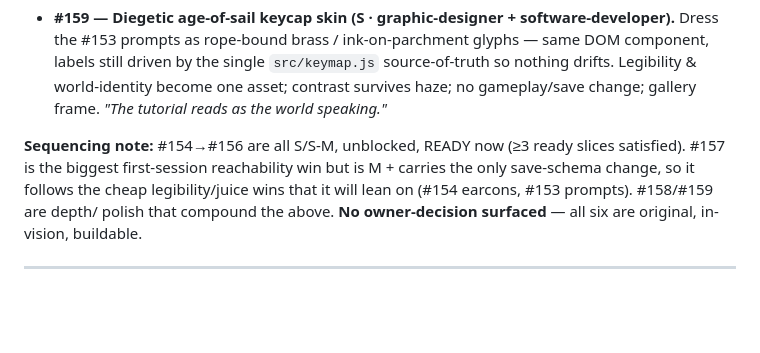
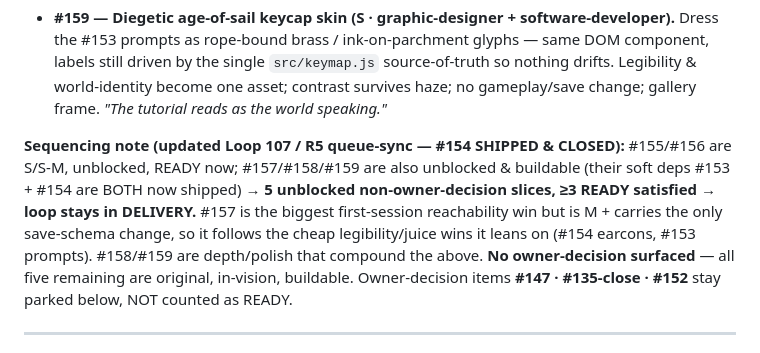
Before and after one commit to cakuki/tidewake, a Markdown page: studio/comms/queue.md, the part around the change. Rendered like a GitHub page; blank space fills up the shorter version.

```diff
--- a/studio/comms/queue.md
+++ b/studio/comms/queue.md
@@ -69,10 +69,14 @@ below — untouched. No save/schema change except where flagged (#157)._
   single `src/keymap.js` source-of-truth so nothing drifts. Legibility & world-identity become one asset;
   contrast survives haze; no gameplay/save change; gallery frame. *"The tutorial reads as the world speaking."*
 
-**Sequencing note:** #154→#156 are all S/S-M, unblocked, READY now (≥3 ready slices satisfied). #157 is
-the biggest first-session reachability win but is M + carries the only save-schema change, so it follows
-the cheap legibility/juice wins that it will lean on (#154 earcons, #153 prompts). #158/#159 are depth/
-polish that compound the above. **No owner-decision surfaced** — all six are original, in-vision, buildable.
+**Sequencing note (updated Loop 107 / R5 queue-sync — #154 SHIPPED & CLOSED):** #155/#156 are S/S-M,
+unblocked, READY now; #157/#158/#159 are also unblocked & buildable (their soft deps #153 + #154 are
+BOTH now shipped) → **5 unblocked non-owner-decision slices, ≥3 READY satisfied → loop stays in
+DELIVERY.** #157 is the biggest first-session reachability win but is M + carries the only save-schema
+change, so it follows the cheap legibility/juice wins it leans on (#154 earcons, #153 prompts). #158/#159
+are depth/polish that compound the above. **No owner-decision surfaced** — all five remaining are
+original, in-vision, buildable. Owner-decision items **#147 · #135-close · #152** stay parked below,
+NOT counted as READY.
 
 ---
 
```
Also changed, not shown: studio/comms/rituals.md (+1 -1 lines), studio/retros/2026-07-01-daily-retro.md (added, +83 -0 lines).
